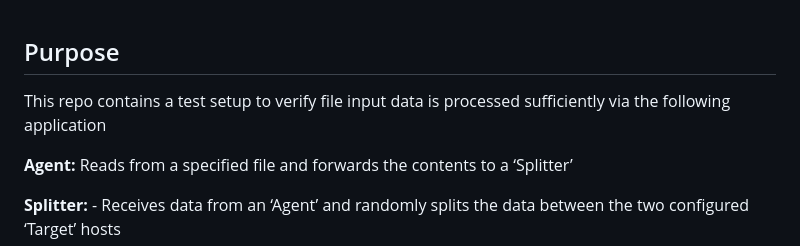
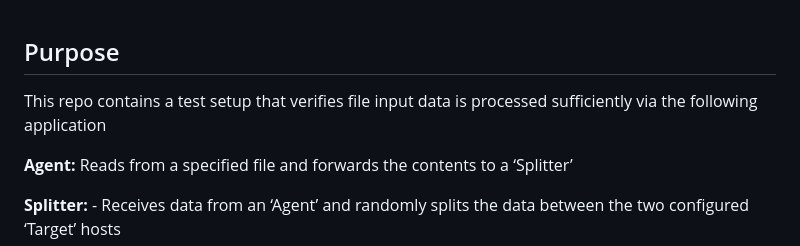
Before and after one commit to darraricks-gmail/splitter, a Markdown page: README.md, the part around the change. Drawn GitHub-style.

```diff
--- a/README.md
+++ b/README.md
@@ -1,6 +1,6 @@
 
 ## Purpose
-   This repo contains a test setup to verify file input data is processed sufficiently via the following application
+   This repo contains a test setup that verifies file input data is processed sufficiently via the following application
 
    **Agent:** Reads from a specified file and forwards the contents to a ‘Splitter’
 
```
